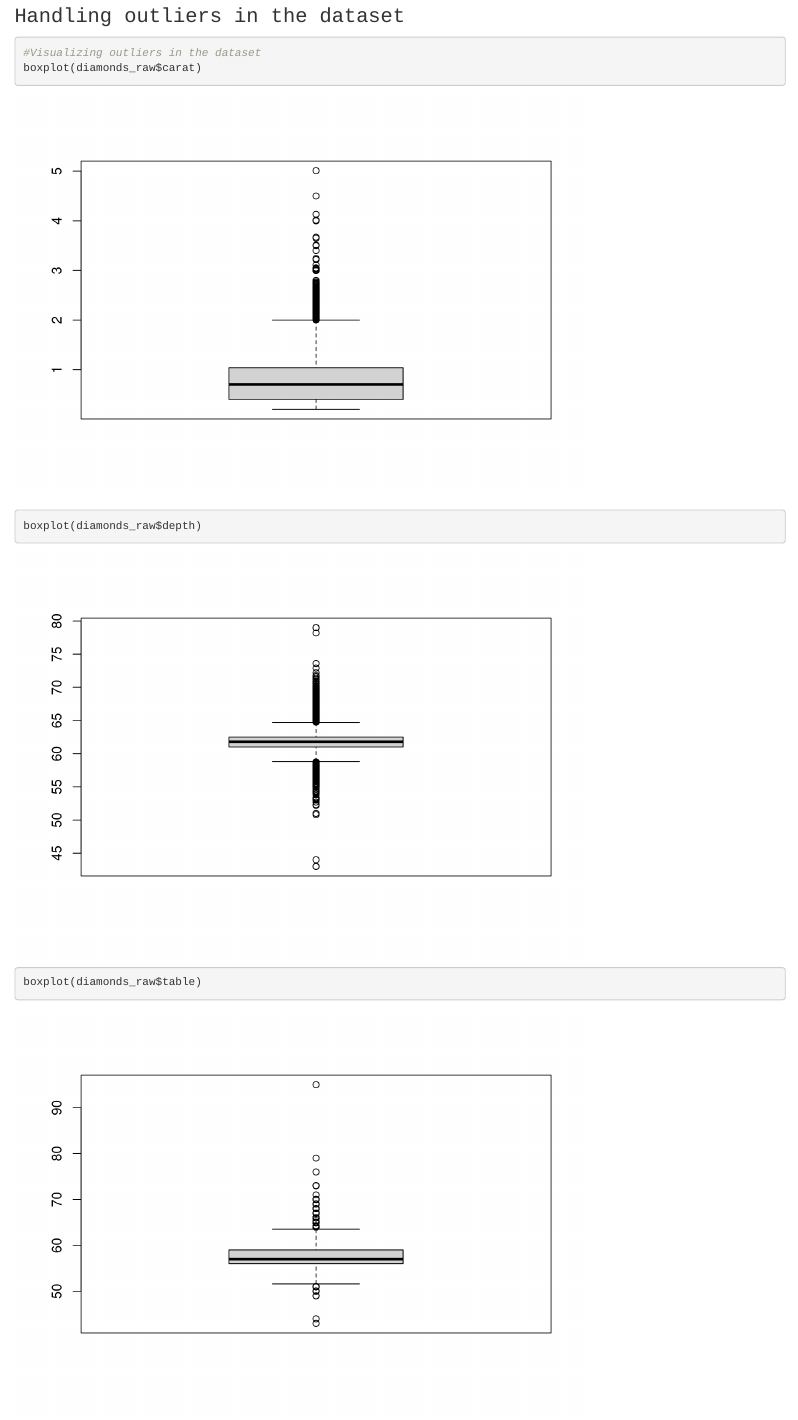
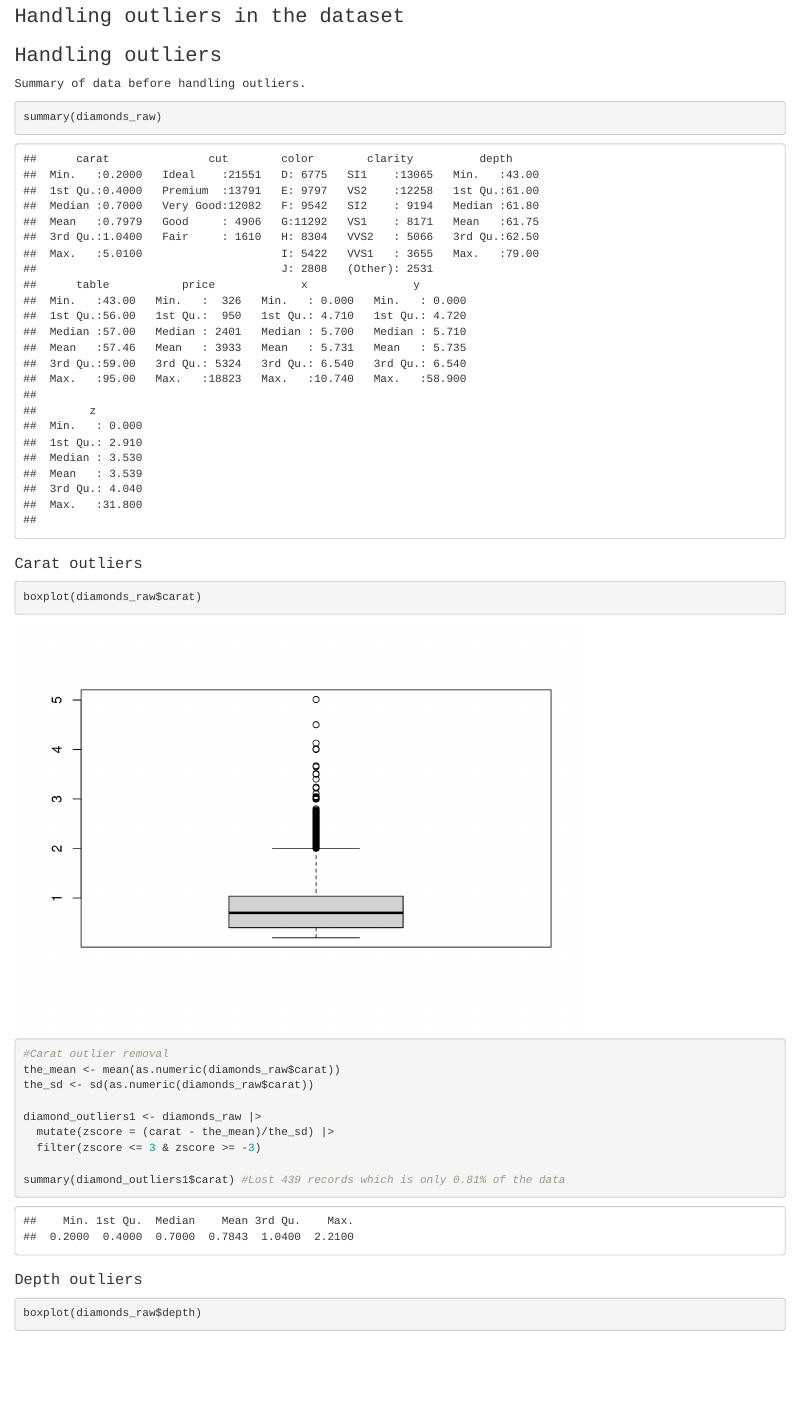
Before and after one commit to Zack-Fleming/CaratWise, an R Markdown document (caratWiseModel.Rmd): the page in a window 1100 px wide, from 14170 px down. Rendered offline with R 4.5, knitr and Pandoc, with nearby package versions.

Commit message:
fixed more of git's crap

````diff
--- a/caratWiseModel.Rmd
+++ b/caratWiseModel.Rmd
@@ -387,8 +387,3 @@ grid.arrange(plot1, plot2, ncol=2)
 
 
 ### Handling outliers in the dataset
-```{r}
-#Visualizing outliers in the dataset
-boxplot(diamonds_raw$carat)
-boxplot(diamonds_raw$depth)
-boxplot(diamonds_raw$table)
@@ -400,3 +391,4 @@ boxplot(diamonds_raw$z)
 
 ### Handling outliers
 
+Summary of data before handling outliers.
````
Also changed, not shown: caratWiseModel.Rmd (5 more changed lines).
